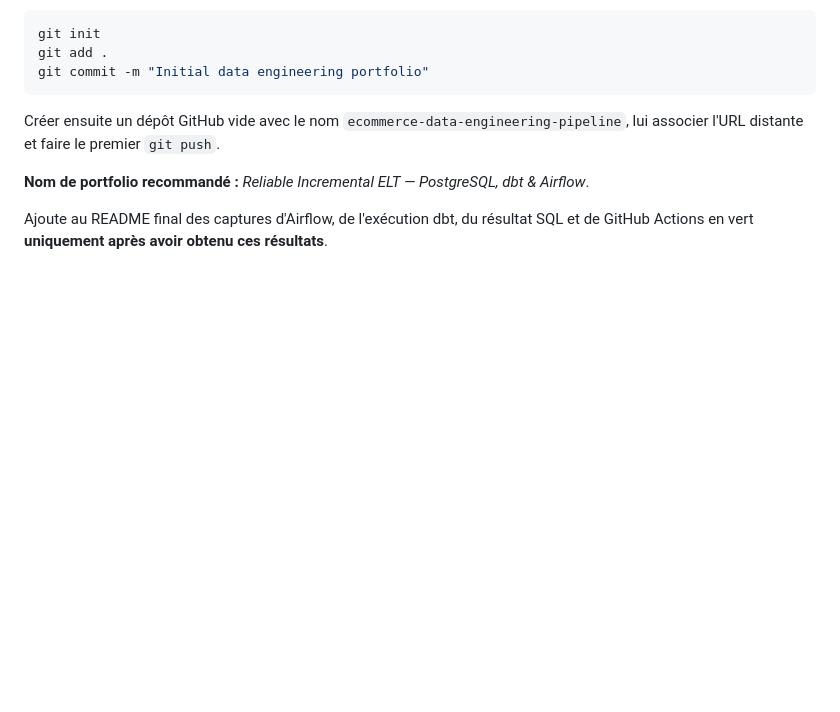
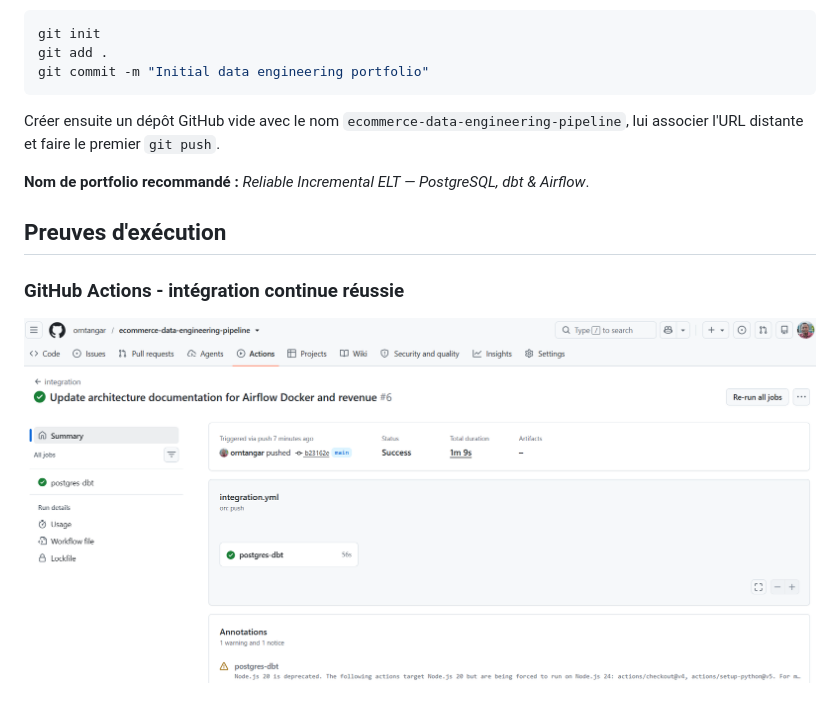
Before and after one commit to orntangar/ecommerce-data-engineering-pipeline, a Markdown page: README.md, the part around one of its changes. Rendered like a GitHub page; pictures changed too: docs/screenshots/github_actions_success.png (added); blank space fills up the shorter version.

Commit message:
Add GitHub Actions screenshot and improve README formatting

```diff
--- a/README.md
+++ b/README.md
@@ -186,4 +188,8 @@ Créer ensuite un dépôt GitHub vide avec le nom `ecommerce-data-engineering-pi
 
 **Nom de portfolio recommandé :** *Reliable Incremental ELT — PostgreSQL, dbt & Airflow*.
 
-Ajoute au README final des captures d'Airflow, de l'exécution dbt, du résultat SQL et de GitHub Actions en vert **uniquement après avoir obtenu ces résultats**.
+## Preuves d'exécution
+
+### GitHub Actions - intégration continue réussie
+
+![Exécution GitHub Actions réussie](docs/screenshots/github_actions_success.png)
```
Also changed, not shown: other parts of README.md (+4 -2 lines).
